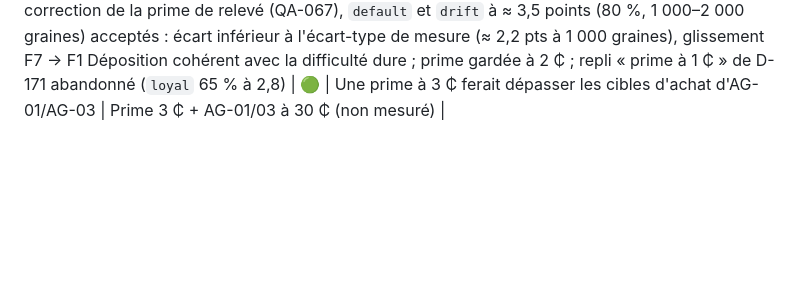
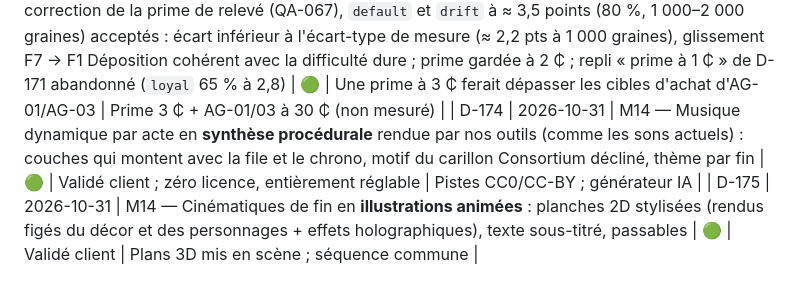
Before and after one commit to fs0ciety7000/clearance, a Markdown page: DECISIONS.md, the part around the change. GitHub-like rendering; blank space fills up the shorter version.

Commit message:
M14 Ambiance : décisions D-174 (musique procédurale) et D-175 (fins en illustrations animées)
Co-Authored-By: Claude Opus 5.5 <noreply@anthropic.com>
Claude-Session: https://claude.ai/code/session_01NEYy5LSpJjycKEdShbH7FY

```diff
--- a/DECISIONS.md
+++ b/DECISIONS.md
@@ -178,3 +178,5 @@ Statuts : 🟡 proposé (en attente de validation client) · 🟢 validé ·
 | D-171 | 2026-10-30 | Protocole d'équilibrage : 1 000 graines pour tout profil à moins de 1,5 point du seuil ; F1 rapporté par cause et toutes causes ; cible de solde J29 à 95 % relevée à +40…+80 ₵ ; surveiller `loyal` à 65 % (repli : prime à 1 ₵) | 🟢 | Bruit ≈ 3,2 points d'écart-type à 500 graines | Mesures à 100 graines |
 | D-172 | 2026-10-30 | EV-05 (coupure) suspend **aussi R47** (fouille obligatoire des Ceinturiers) pendant sa fenêtre (QA-063) : sans portique, ni fouille obligatoire ni FOUILLE OMISE ; le Rulebook l'indique | 🟢 | Le joueur ne doit jamais subir une citation impossible à éviter | Citation annulée au scoring seulement |
 | D-173 | 2026-10-30 | Après correction de la prime de relevé (QA-067), `default` et `drift` à ≈ 3,5 points (80 %, 1 000–2 000 graines) acceptés : écart inférieur à l'écart-type de mesure (≈ 2,2 pts à 1 000 graines), glissement F7 → F1 Déposition cohérent avec la difficulté dure ; prime gardée à 2 ₵ ; repli « prime à 1 ₵ » de D-171 abandonné (`loyal` 65 % à 2,8) | 🟢 | Une prime à 3 ₵ ferait dépasser les cibles d'achat d'AG-01/AG-03 | Prime 3 ₵ + AG-01/03 à 30 ₵ (non mesuré) |
+| D-174 | 2026-10-31 | M14 — Musique dynamique par acte en **synthèse procédurale** rendue par nos outils (comme les sons actuels) : couches qui montent avec la file et le chrono, motif du carillon Consortium décliné, thème par fin | 🟢 | Validé client ; zéro licence, entièrement réglable | Pistes CC0/CC-BY ; générateur IA |
+| D-175 | 2026-10-31 | M14 — Cinématiques de fin en **illustrations animées** : planches 2D stylisées (rendus figés du décor et des personnages + effets holographiques), texte sous-titré, passables | 🟢 | Validé client | Plans 3D mis en scène ; séquence commune |
```
